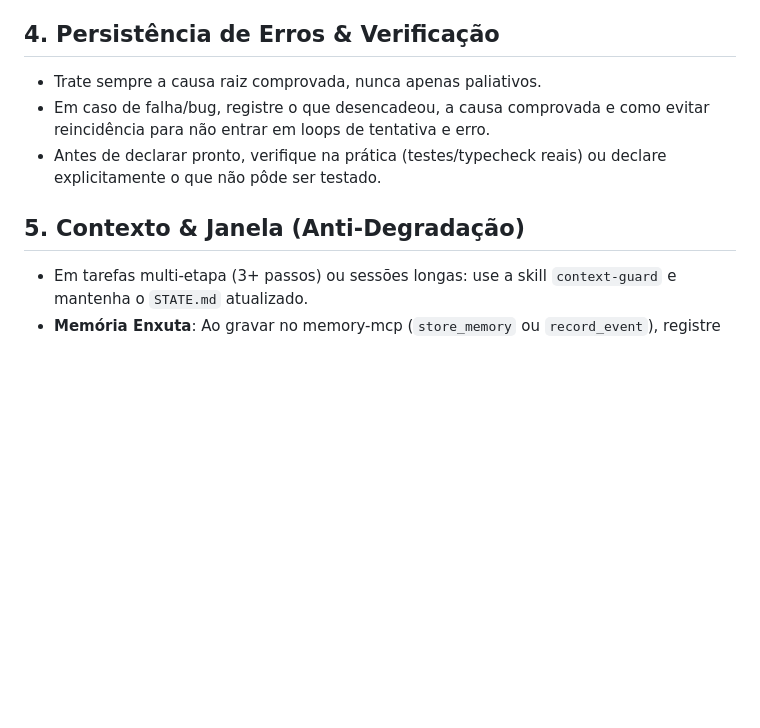
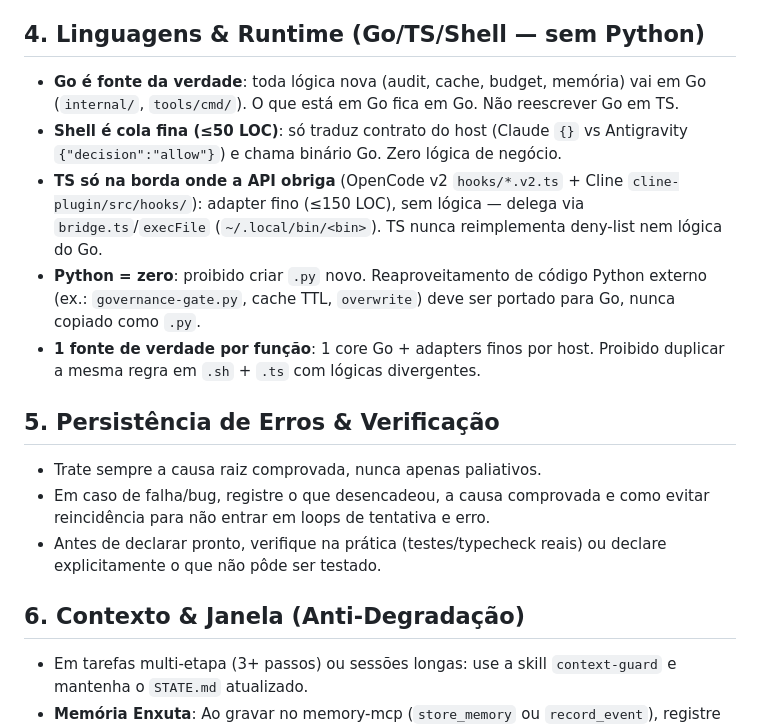
Before and after one commit to matheusbbdutra/agent-sync, a Markdown page: rules/global-rules.md, the part around the change. GitHub-like rendering; blank space fills up the shorter version.

Commit message:
docs(rules): trava politica de linguagens Go-fonte-da-verdade, TS-so-na-borda, shell-cola-fina, Python-zero

```diff
--- a/rules/global-rules.md
+++ b/rules/global-rules.md
@@ -20,12 +20,19 @@
 - Prefira editar código existente a criar novos arquivos. Nomes expressivos, funções curtas (SRP) e early returns (Object Calisthenics).
 - Ao encontrar débito técnico ou código morto fora do escopo, aponte ao usuário em vez de mexer silenciosamente.
 
-## 4. Persistência de Erros & Verificação
+## 4. Linguagens & Runtime (Go/TS/Shell — sem Python)
+- **Go é fonte da verdade**: toda lógica nova (audit, cache, budget, memória) vai em Go (`internal/`, `tools/cmd/`). O que está em Go fica em Go. Não reescrever Go em TS.
+- **Shell é cola fina (≤50 LOC)**: só traduz contrato do host (Claude `{}` vs Antigravity `{"decision":"allow"}`) e chama binário Go. Zero lógica de negócio.
+- **TS só na borda onde a API obriga** (OpenCode v2 `hooks/*.v2.ts` + Cline `cline-plugin/src/hooks/`): adapter fino (≤150 LOC), sem lógica — delega via `bridge.ts`/`execFile` (`~/.local/bin/<bin>`). TS nunca reimplementa deny-list nem lógica do Go.
+- **Python = zero**: proibido criar `.py` novo. Reaproveitamento de código Python externo (ex.: `governance-gate.py`, cache TTL, `overwrite`) deve ser portado para Go, nunca copiado como `.py`.
+- **1 fonte de verdade por função**: 1 core Go + adapters finos por host. Proibido duplicar a mesma regra em `.sh` + `.ts` com lógicas divergentes.
+
+## 5. Persistência de Erros & Verificação
 - Trate sempre a causa raiz comprovada, nunca apenas paliativos.
 - Em caso de falha/bug, registre o que desencadeou, a causa comprovada e como evitar reincidência para não entrar em loops de tentativa e erro.
 - Antes de declarar pronto, verifique na prática (testes/typecheck reais) ou declare explicitamente o que não pôde ser testado.
 
-## 5. Contexto & Janela (Anti-Degradação)
+## 6. Contexto & Janela (Anti-Degradação)
 - Em tarefas multi-etapa (3+ passos) ou sessões longas: use a skill `context-guard` e mantenha o `STATE.md` atualizado.
 - **Memória Enxuta**: Ao gravar no memory-mcp (`store_memory` ou `record_event`), registre apenas fatos e regras acionáveis em formato ultra-conciso (máx 2-3 linhas ou ~180 caracteres). Nunca registre diários, tentativas falhas descartadas ou código transitório já deletado.
 - Evite despejar arquivos inteiros no contexto (prefira outlines, buscas cirúrgicas e trechos delimitados).
```
